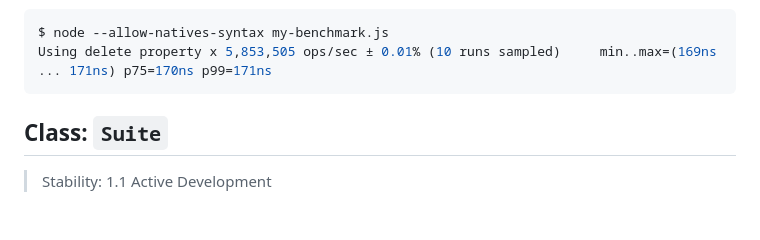
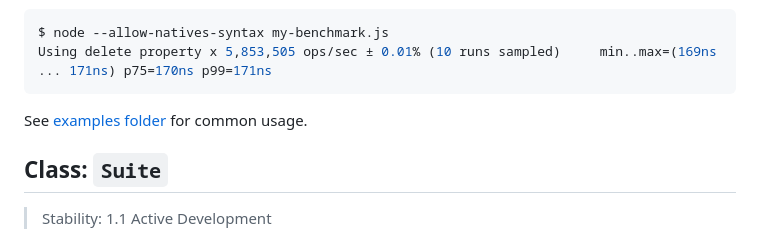
Before and after one commit to RafaelGSS/bench-node, a Markdown page: README.md, the part around the change. Drawn GitHub-style; blank space fills up the shorter version.

Commit message:
doc: add examples folder mention

````diff
--- a/README.md
+++ b/README.md
@@ -57,6 +57,8 @@ a noop comparisson. See [writting JavasCript Microbenchmark mistakes][] section.
 $ node --allow-natives-syntax my-benchmark.js
 Using delete property x 5,853,505 ops/sec ± 0.01% (10 runs sampled)     min..max=(169ns ... 171ns) p75=170ns p99=171ns
 ```
+
+See [examples folder](./examples/) for common usage.
 
 ## Class: `Suite`
 
````
